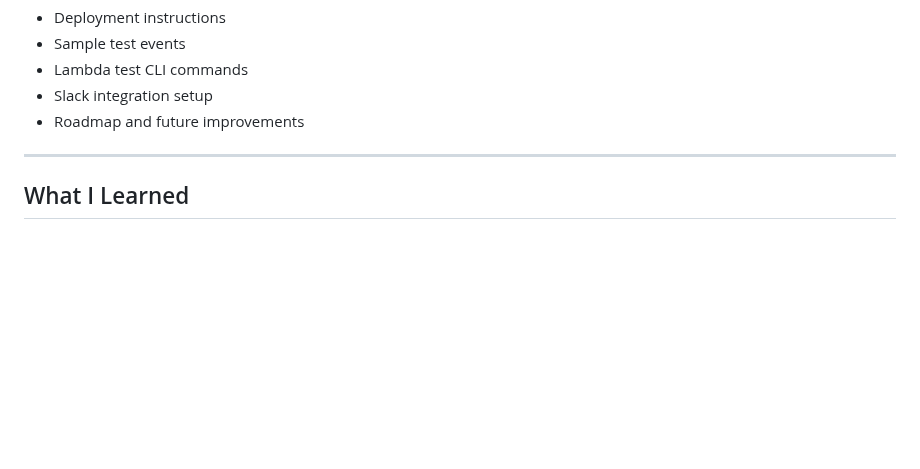
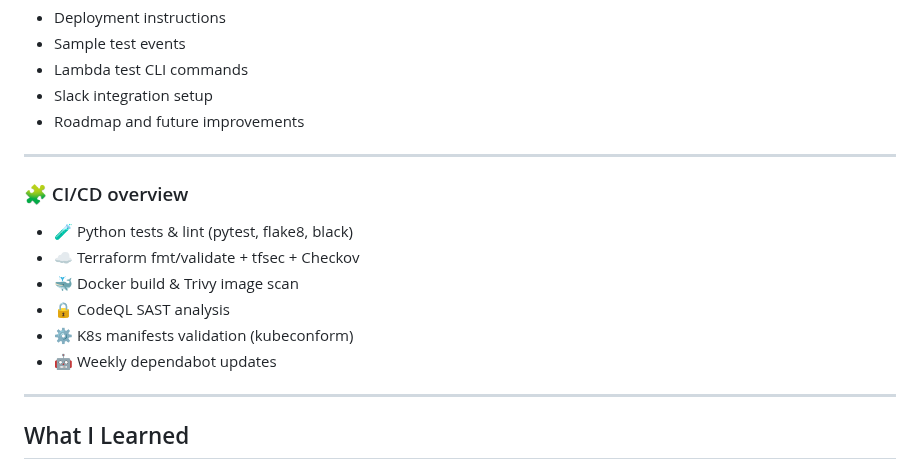
Before and after one commit to cloudcr0w/security-alerting-pipeline, a Markdown page: README.md, the part around one of its changes. GitHub-like rendering; blank space fills up the shorter version.

Commit message:
docs: update README with CI badges and project overview

```diff
--- a/README.md
+++ b/README.md
@@ -137,6 +142,16 @@ See [docs/DETAILS.md](docs/DETAILS.md) for:
 
 ---
 
+### 🧩 CI/CD overview
+- 🧪 Python tests & lint (pytest, flake8, black)
+- ☁️ Terraform fmt/validate + tfsec + Checkov
+- 🐳 Docker build & Trivy image scan
+- 🔒 CodeQL SAST analysis
+- ⚙️ K8s manifests validation (kubeconform)
+- 🤖 Weekly dependabot updates
+
+---
+
 ## What I Learned
 
 - How to use Terraform to deploy a real security alerting pipeline
```
Also changed, not shown: other parts of README.md (+6 -1 lines).
